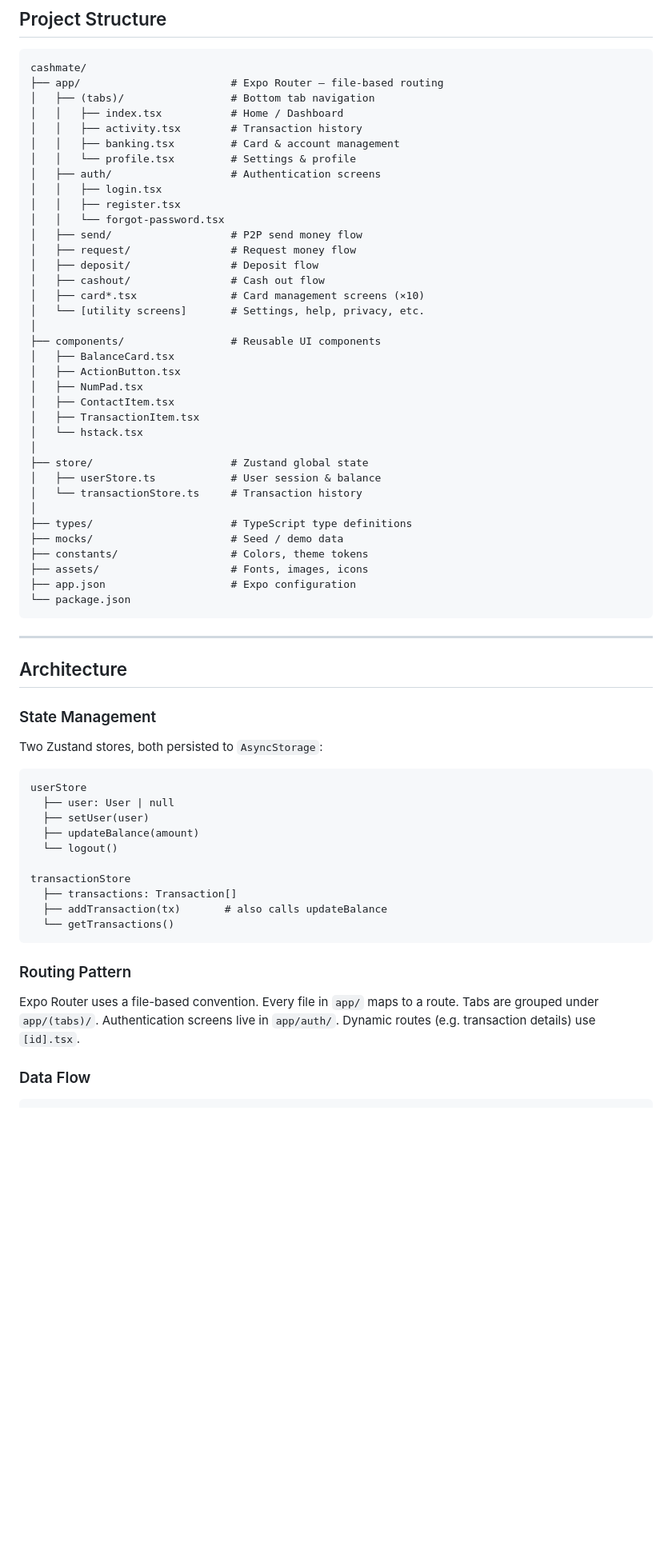
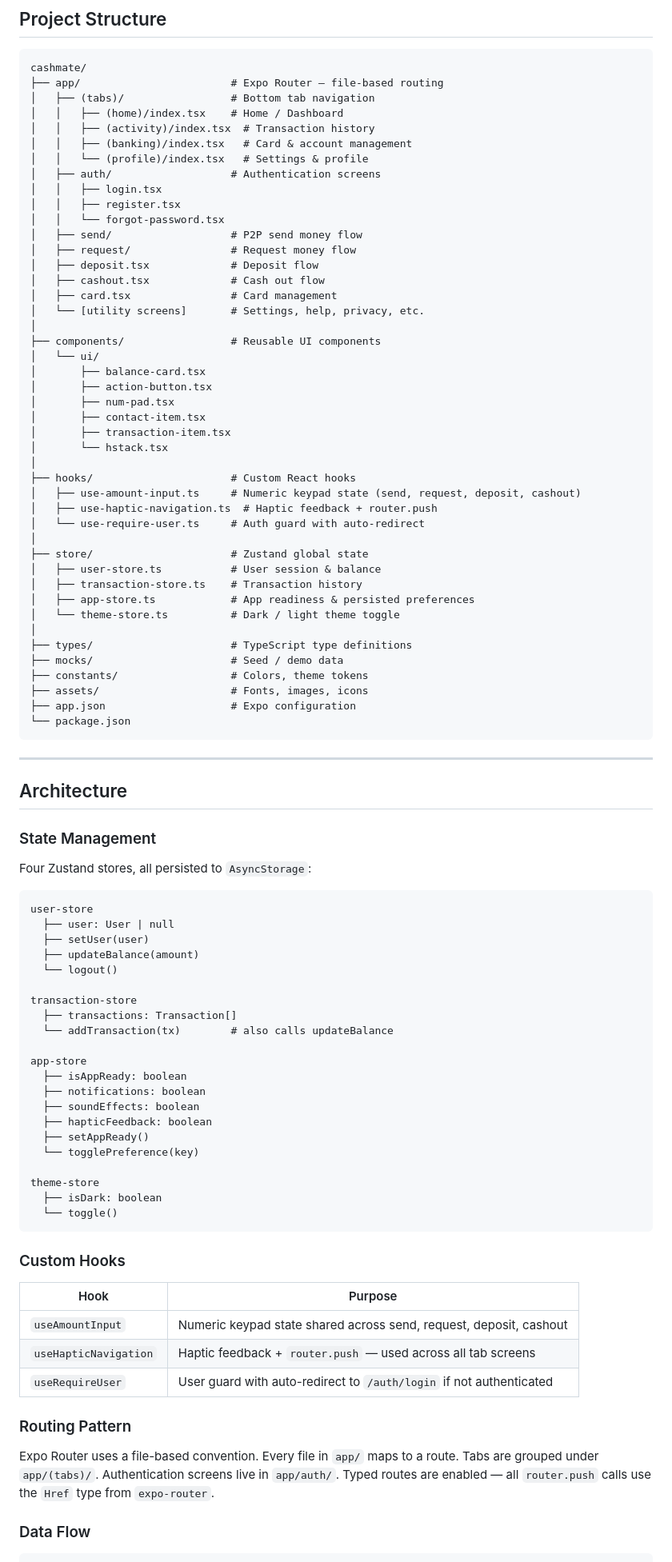
Before and after one commit to ekimkael/cashmate, a Markdown page: README.md, the part around one of its changes. Shown at 80% size. GitHub-like rendering; blank space fills up the shorter version.

Commit message:
docs(readme): reflect current project state post-refactoring
Remove NativeWind references, add hooks/ directory to project structure,
update store filenames to kebab-case, document all four Zustand stores,
add custom hooks table, and note npm --legacy-peer-deps requirement.

Co-Authored-By: Claude Sonnet 4.6 <noreply@anthropic.com>

````diff
--- a/README.md
+++ b/README.md
@@ -105,32 +107,40 @@ npm run web       # Web browser
 cashmate/
 ├── app/                        # Expo Router — file-based routing
 │   ├── (tabs)/                 # Bottom tab navigation
-│   │   ├── index.tsx           # Home / Dashboard
-│   │   ├── activity.tsx        # Transaction history
-│   │   ├── banking.tsx         # Card & account management
-│   │   └── profile.tsx         # Settings & profile
+│   │   ├── (home)/index.tsx    # Home / Dashboard
+│   │   ├── (activity)/index.tsx  # Transaction history
+│   │   ├── (banking)/index.tsx   # Card & account management
+│   │   └── (profile)/index.tsx   # Settings & profile
 │   ├── auth/                   # Authentication screens
 │   │   ├── login.tsx
 │   │   ├── register.tsx
 │   │   └── forgot-password.tsx
 │   ├── send/                   # P2P send money flow
 │   ├── request/                # Request money flow
-│   ├── deposit/                # Deposit flow
-│   ├── cashout/                # Cash out flow
-│   ├── card*.tsx               # Card management screens (×10)
+│   ├── deposit.tsx             # Deposit flow
+│   ├── cashout.tsx             # Cash out flow
+│   ├── card.tsx                # Card management
 │   └── [utility screens]       # Settings, help, privacy, etc.
 │
 ├── components/                 # Reusable UI components
-│   ├── BalanceCard.tsx
-│   ├── ActionButton.tsx
-│   ├── NumPad.tsx
-│   ├── ContactItem.tsx
-│   ├── TransactionItem.tsx
-│   └── hstack.tsx
+│   └── ui/
+│       ├── balance-card.tsx
+│       ├── action-button.tsx
+│       ├── num-pad.tsx
+│       ├── contact-item.tsx
+│       ├── transaction-item.tsx
+│       └── hstack.tsx
+│
+├── hooks/                      # Custom React hooks
+│   ├── use-amount-input.ts     # Numeric keypad state (send, request, deposit, cashout)
+│   ├── use-haptic-navigation.ts  # Haptic feedback + router.push
+│   └── use-require-user.ts     # Auth guard with auto-redirect
 │
 ├── store/                      # Zustand global state
-│   ├── userStore.ts            # User session & balance
-│   └── transactionStore.ts     # Transaction history
+│   ├── user-store.ts           # User session & balance
+│   ├── transaction-store.ts    # Transaction history
+│   ├── app-store.ts            # App readiness & persisted preferences
+│   └── theme-store.ts          # Dark / light theme toggle
 │
 ├── types/                      # TypeScript type definitions
 ├── mocks/                      # Seed / demo data
@@ -146,24 +156,43 @@ cashmate/
 
 ### State Management
 
-Two Zustand stores, both persisted to `AsyncStorage`:
+Four Zustand stores, all persisted to `AsyncStorage`:
 
 ```
-userStore
+user-store
   ├── user: User | null
   ├── setUser(user)
   ├── updateBalance(amount)
   └── logout()
 
-transactionStore
+transaction-store
   ├── transactions: Transaction[]
-  ├── addTransaction(tx)       # also calls updateBalance
-  └── getTransactions()
+  └── addTransaction(tx)        # also calls updateBalance
+
+app-store
+  ├── isAppReady: boolean
+  ├── notifications: boolean
+  ├── soundEffects: boolean
+  ├── hapticFeedback: boolean
+  ├── setAppReady()
+  └── togglePreference(key)
+
+theme-store
+  ├── isDark: boolean
+  └── toggle()
 ```
+
+### Custom Hooks
+
+| Hook | Purpose |
+|------|---------|
+| `useAmountInput` | Numeric keypad state shared across send, request, deposit, cashout |
+| `useHapticNavigation` | Haptic feedback + `router.push` — used across all tab screens |
+| `useRequireUser` | User guard with auto-redirect to `/auth/login` if not authenticated |
 
 ### Routing Pattern
 
-Expo Router uses a file-based convention. Every file in `app/` maps to a route. Tabs are grouped under `app/(tabs)/`. Authentication screens live in `app/auth/`. Dynamic routes (e.g. transaction details) use `[id].tsx`.
+Expo Router uses a file-based convention. Every file in `app/` maps to a route. Tabs are grouped under `app/(tabs)/`. Authentication screens live in `app/auth/`. Typed routes are enabled — all `router.push` calls use the `Href` type from `expo-router`.
 
 ### Data Flow
 
````
Also changed, not shown: other parts of README.md (+14 -10 lines).
